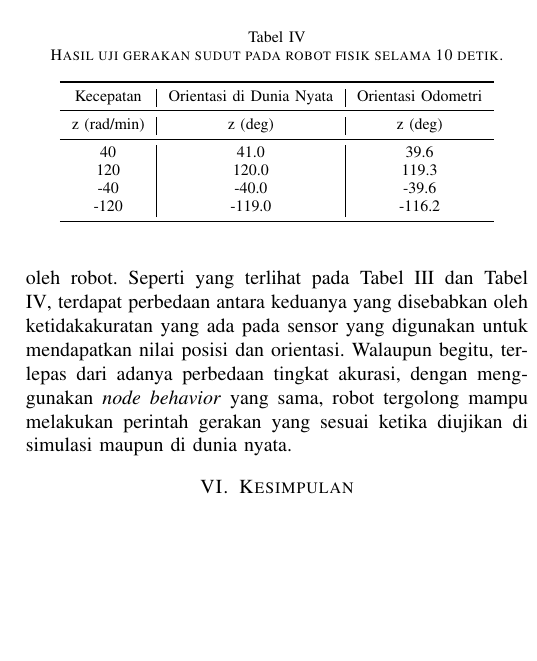
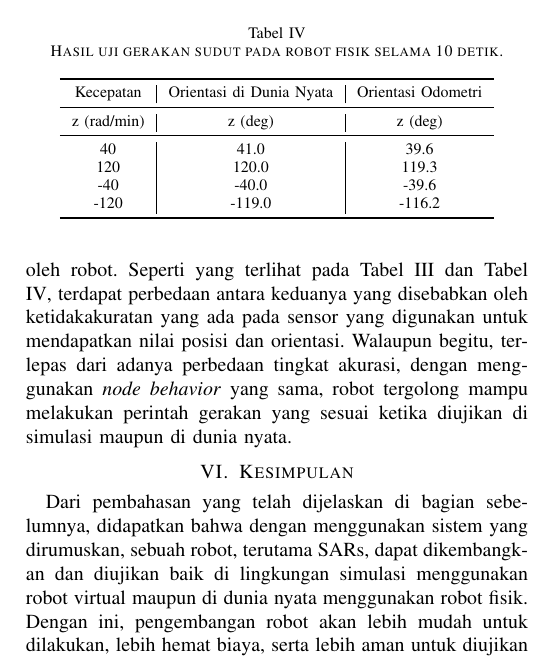
Before and after one commit to threeal/robotics-simulation-paper, a LaTeX paper (main.tex, which reads konten/6-kesimpulan.tex): part of one column of page 4 of 5 before the commit and part of one column of page 4 of 4 after it, cut so that both start at the same text, the shorter picture padded with empty space. Compiled offline with pdfLaTeX.

Commit message:
feat: fill kesimpulan

```diff
--- a/konten/6-kesimpulan.tex
+++ b/konten/6-kesimpulan.tex
@@ -1,4 +1,5 @@
 \section{Kesimpulan}
 \label{sec:kesimpulan}
 
-\lipsum[6-8]
+Dari pembahasan yang telah dijelaskan di bagian sebelumnya, didapatkan bahwa dengan menggunakan sistem yang dirumuskan, sebuah robot, terutama SARs, dapat dikembangkan dan diujikan baik di lingkungan simulasi menggunakan robot virtual maupun di dunia nyata menggunakan robot fisik.
+Dengan ini, pengembangan robot akan lebih mudah untuk dilakukan, lebih hemat biaya, serta lebih aman untuk diujikan kepada pengguna karena dapat dikembangkan secara virtual di lingkungan simulasi, sembari tidak meninggalkan kemampuan untuk diujicobakan juga pada robot fisik.
```
